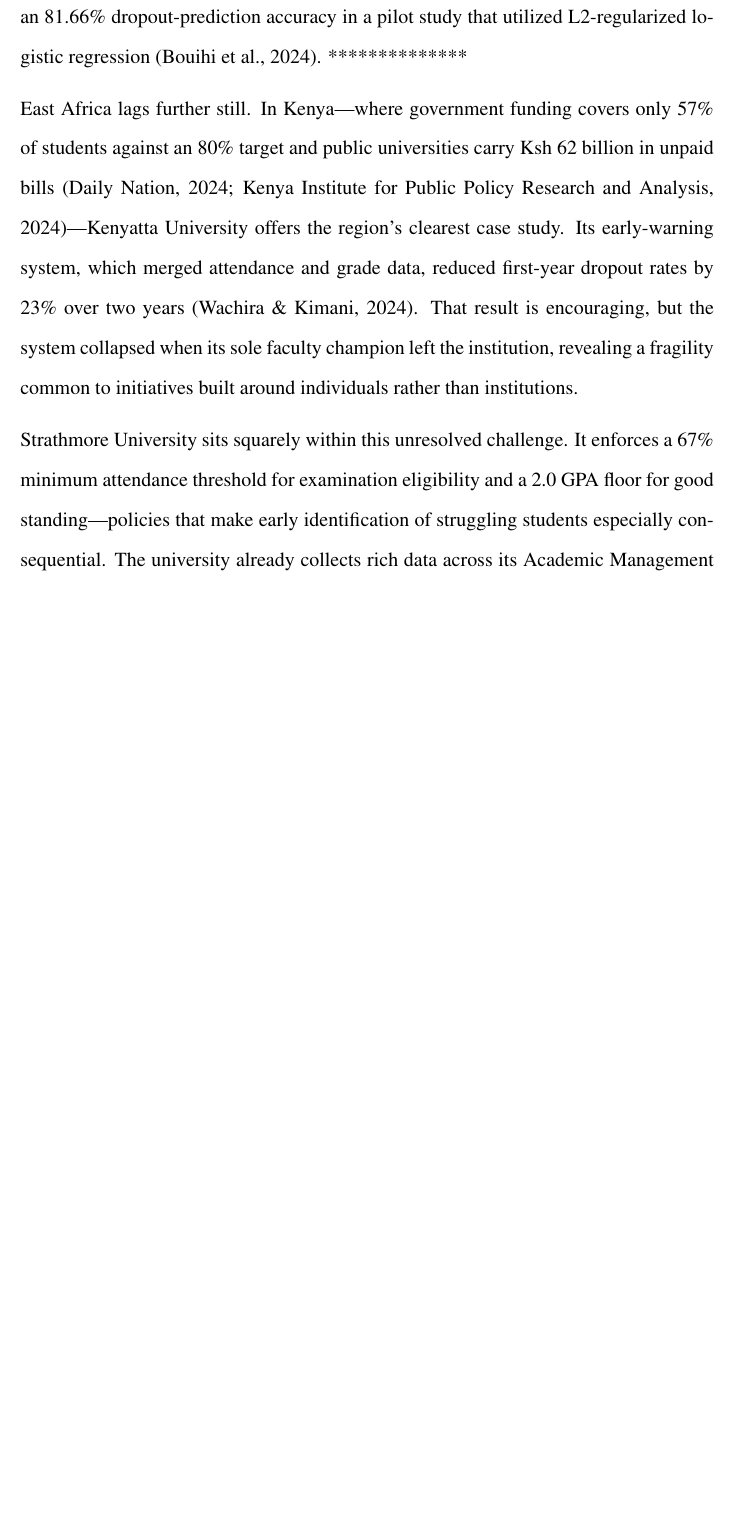
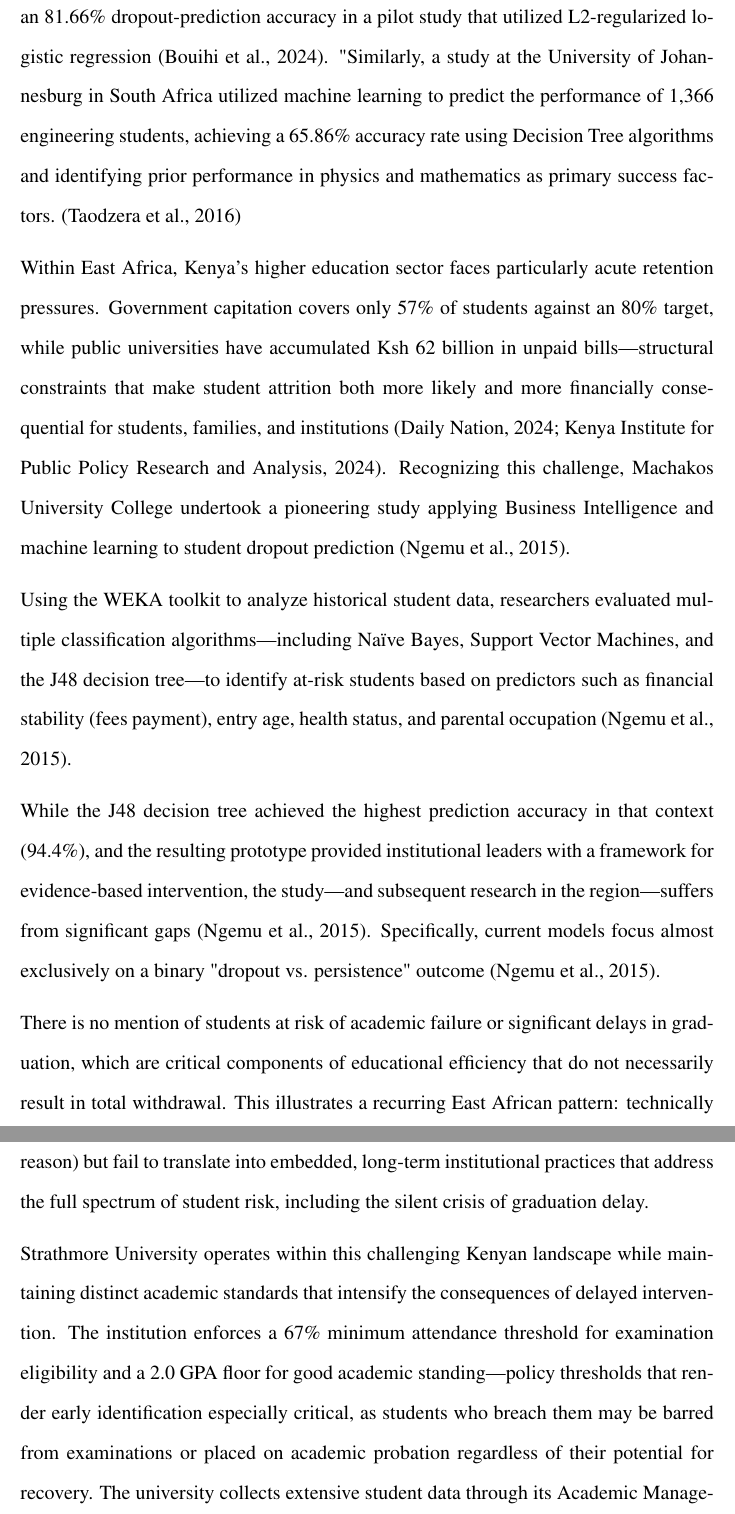
Before and after one commit to kathembo-tsongo/At_Risk_Student_Study_Documentation, a LaTeX thesis (At_Risk.tex): part of page 6 of 20 before the commit and two parts of pages 6 and 7 of 22 after it, the two joined at a grey line, cut so that both start at the same text, the shorter picture padded with empty space. Compiled offline with pdfLaTeX.

Commit message:
revising the background and statment

```diff
--- a/At_Risk.tex
+++ b/At_Risk.tex
@@ -139,19 +139,16 @@
 yet most African universities still rely on end-of-semester transcripts as
 their primary diagnostic tool. Some sub-regions have begun to experiment. Mohammed V University in Morocco
 achieved an 81.66\% dropout-prediction accuracy in a pilot study that utilized L2-regularized logistic
-regression \parencite{Bouihi2024}.
-**************
+regression \parencite{Bouihi2024}. "Similarly, a study at the University of Johannesburg
+in South Africa utilized machine learning to predict the performance of 1,366 engineering students,
+achieving a 65.86\% accuracy rate using Decision Tree algorithms and identifying prior performance in
+ physics and mathematics as primary success factors.  \parencite{Taodzera2016}
 
-East Africa lags further still. In Kenya—where government funding covers only
-57\% of students against an 80\% target and public universities carry Ksh 62 billion
- in unpaid bills \parencite{KIPPRA2024, DailyNation2024}—Kenyatta University offers the
-  region's clearest case study. Its early-warning system, which merged attendance
-  and grade data, reduced first-year dropout rates by 23\% over two years \parencite{Wachira2024}.
-   That result is encouraging, but the system collapsed when its sole faculty champion left
-   the institution, revealing a fragility common to initiatives built around individuals
-   rather than institutions.
+Within East Africa, Kenya's higher education sector faces particularly acute retention pressures.
+Government capitation covers only 57\% of students against an 80\% target, while public universities
+ have accumulated Ksh 62 billion in unpaid bills—structural constraints that make student attrition
+  both more likely and more financially consequential for students, families, and institutions
+  \parencite{KIPPRA2024, DailyNation2024}. Recognizing this challenge, Machakos University College
+  undertook a pioneering study applying Business Intelligence and machine learning to student
+  dropout prediction \parencite{ngemu2015}.
 
-Strathmore University sits squarely within this unresolved challenge. It enforces a 67\%
-minimum attendance threshold for examination eligibility and a 2.0 GPA floor for good
-standing—policies that make early identification of struggling students especially
-consequential. The university already collects rich data across its Academic Management
@@ -166 +155,23 @@
-   Africa.
+  Using the WEKA toolkit to analyze historical student data, researchers
+  evaluated multiple classification algorithms—including Naïve Bayes, Support Vector Machines,
+  and the J48 decision tree—to identify at-risk students based on predictors such as financial
+  stability (fees payment), entry age, health status, and parental occupation \parencite{ngemu2015}.
+
+While the J48 decision tree achieved the highest prediction accuracy in that context (94.4\%),
+and the resulting prototype provided institutional leaders with a framework for evidence-based
+intervention, the study—and subsequent research in the region—suffers from significant gaps \parencite{ngemu2015}.
+Specifically, current models focus almost exclusively on a binary "dropout vs. persistence"
+ outcome \parencite{ngemu2015}.
+
+ There is no mention of students at risk of academic failure or significant delays in
+ graduation, which are critical components of educational efficiency that do not necessarily
+  result in total withdrawal. This illustrates a recurring East African pattern: technically feasible models that identify "attrition" (defined as persistent absence
+ for no apparent reason) but fail to translate into embedded, long-term institutional practices that address
+ the full spectrum of student risk, including the silent crisis of graduation delay.
+
+Strathmore University operates within this challenging Kenyan landscape while maintaining distinct academic
+standards that intensify the consequences of delayed intervention. The institution enforces a 67\% minimum
+ attendance threshold for examination eligibility and a 2.0 GPA floor for good academic standing—policy
+  thresholds that render early identification especially critical, as students who breach them may be
+  barred from examinations or placed on academic probation regardless of their potential for recovery.
+  The university collects extensive student data through its Academic Management System (AMS), Learning
```
Also changed, not shown: references.bib (+29 -0 lines), At_Risk.bbl, At_Risk.pdf, At_Risk.tex (33 more changed lines), 7 other files.
